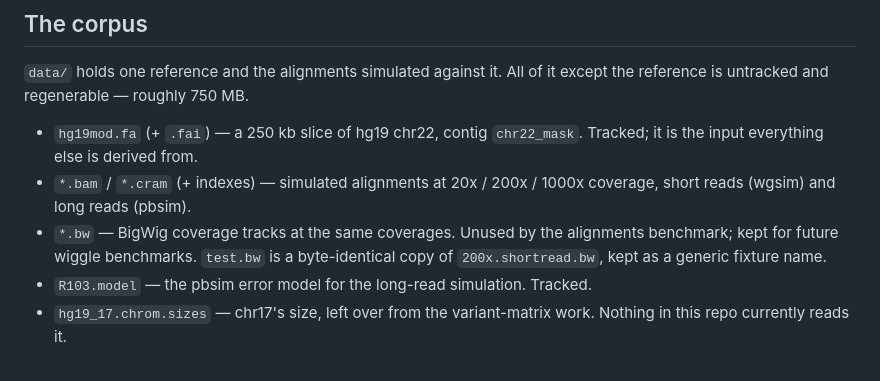
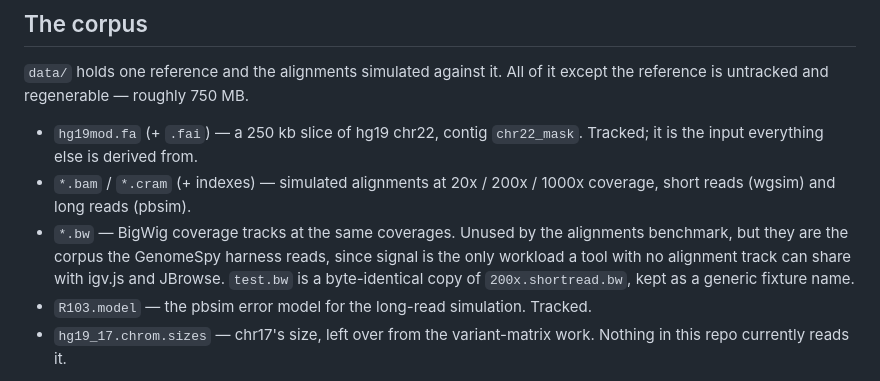
Before and after one commit to cmdcolin/jb2bench, a Markdown page: README.md, the part around the change. GitHub-like rendering.

Commit message:
Note that the BigWig corpus is no longer unused

```diff
--- a/README.md
+++ b/README.md
@@ -60,8 +60,10 @@ except the reference is untracked and regenerable — roughly 750 MB.
 - `*.bam` / `*.cram` (+ indexes) — simulated alignments at 20x / 200x / 1000x
   coverage, short reads (wgsim) and long reads (pbsim).
 - `*.bw` — BigWig coverage tracks at the same coverages. Unused by the
-  alignments benchmark; kept for future wiggle benchmarks. `test.bw` is a
-  byte-identical copy of `200x.shortread.bw`, kept as a generic fixture name.
+  alignments benchmark, but they are the corpus the GenomeSpy harness reads,
+  since signal is the only workload a tool with no alignment track can share
+  with igv.js and JBrowse. `test.bw` is a byte-identical copy of
+  `200x.shortread.bw`, kept as a generic fixture name.
 - `R103.model` — the pbsim error model for the long-read simulation. Tracked.
 - `hg19_17.chrom.sizes` — chr17's size, left over from the variant-matrix work.
   Nothing in this repo currently reads it.
```
